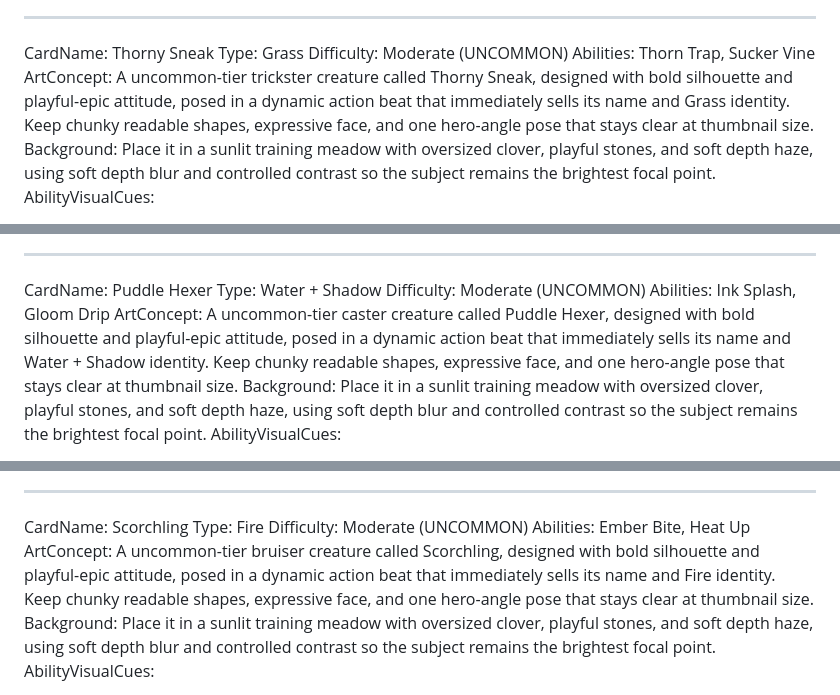
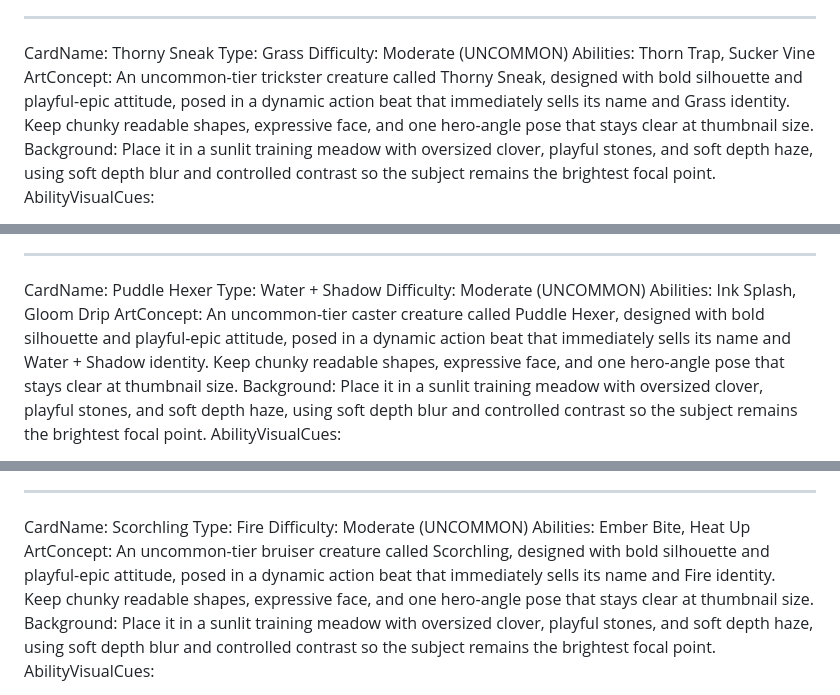
Before and after one commit to michaelbettsphoto-ai/Williamsworld, a Markdown page: docs/deck-card-art-prompts.md, 3 parts joined by grey strips. GitHub-like rendering.

```diff
--- a/docs/deck-card-art-prompts.md
+++ b/docs/deck-card-art-prompts.md
@@ -60,7 +60,7 @@ CardName: Thorny Sneak
 Type: Grass
 Difficulty: Moderate (UNCOMMON)
 Abilities: Thorn Trap, Sucker Vine
-ArtConcept: A uncommon-tier trickster creature called Thorny Sneak, designed with bold silhouette and playful-epic attitude, posed in a dynamic action beat that immediately sells its name and Grass identity. Keep chunky readable shapes, expressive face, and one hero-angle pose that stays clear at thumbnail size.
+ArtConcept: An uncommon-tier trickster creature called Thorny Sneak, designed with bold silhouette and playful-epic attitude, posed in a dynamic action beat that immediately sells its name and Grass identity. Keep chunky readable shapes, expressive face, and one hero-angle pose that stays clear at thumbnail size.
 Background: Place it in a sunlit training meadow with oversized clover, playful stones, and soft depth haze, using soft depth blur and controlled contrast so the subject remains the brightest focal point.
 AbilityVisualCues:
 - barbed thorn roots coiling outward on ground
@@ -74,7 +74,7 @@ CardName: Puddle Hexer
 Type: Water + Shadow
 Difficulty: Moderate (UNCOMMON)
 Abilities: Ink Splash, Gloom Drip
-ArtConcept: A uncommon-tier caster creature called Puddle Hexer, designed with bold silhouette and playful-epic attitude, posed in a dynamic action beat that immediately sells its name and Water + Shadow identity. Keep chunky readable shapes, expressive face, and one hero-angle pose that stays clear at thumbnail size.
+ArtConcept: An uncommon-tier caster creature called Puddle Hexer, designed with bold silhouette and playful-epic attitude, posed in a dynamic action beat that immediately sells its name and Water + Shadow identity. Keep chunky readable shapes, expressive face, and one hero-angle pose that stays clear at thumbnail size.
 Background: Place it in a sunlit training meadow with oversized clover, playful stones, and soft depth haze, using soft depth blur and controlled contrast so the subject remains the brightest focal point.
 AbilityVisualCues:
 - dark ink splash arc with rune droplets
@@ -102,7 +102,7 @@ CardName: Scorchling
 Type: Fire
 Difficulty: Moderate (UNCOMMON)
 Abilities: Ember Bite, Heat Up
-ArtConcept: A uncommon-tier bruiser creature called Scorchling, designed with bold silhouette and playful-epic attitude, posed in a dynamic action beat that immediately sells its name and Fire identity. Keep chunky readable shapes, expressive face, and one hero-angle pose that stays clear at thumbnail size.
+ArtConcept: An uncommon-tier bruiser creature called Scorchling, designed with bold silhouette and playful-epic attitude, posed in a dynamic action beat that immediately sells its name and Fire identity. Keep chunky readable shapes, expressive face, and one hero-angle pose that stays clear at thumbnail size.
 Background: Place it in a sunlit training meadow with oversized clover, playful stones, and soft depth haze, using soft depth blur and controlled contrast so the subject remains the brightest focal point.
 AbilityVisualCues:
 - glowing ember fangs with heat sparks
```
Also changed, not shown: other parts of docs/deck-card-art-prompts.md (+32 -34 lines).
